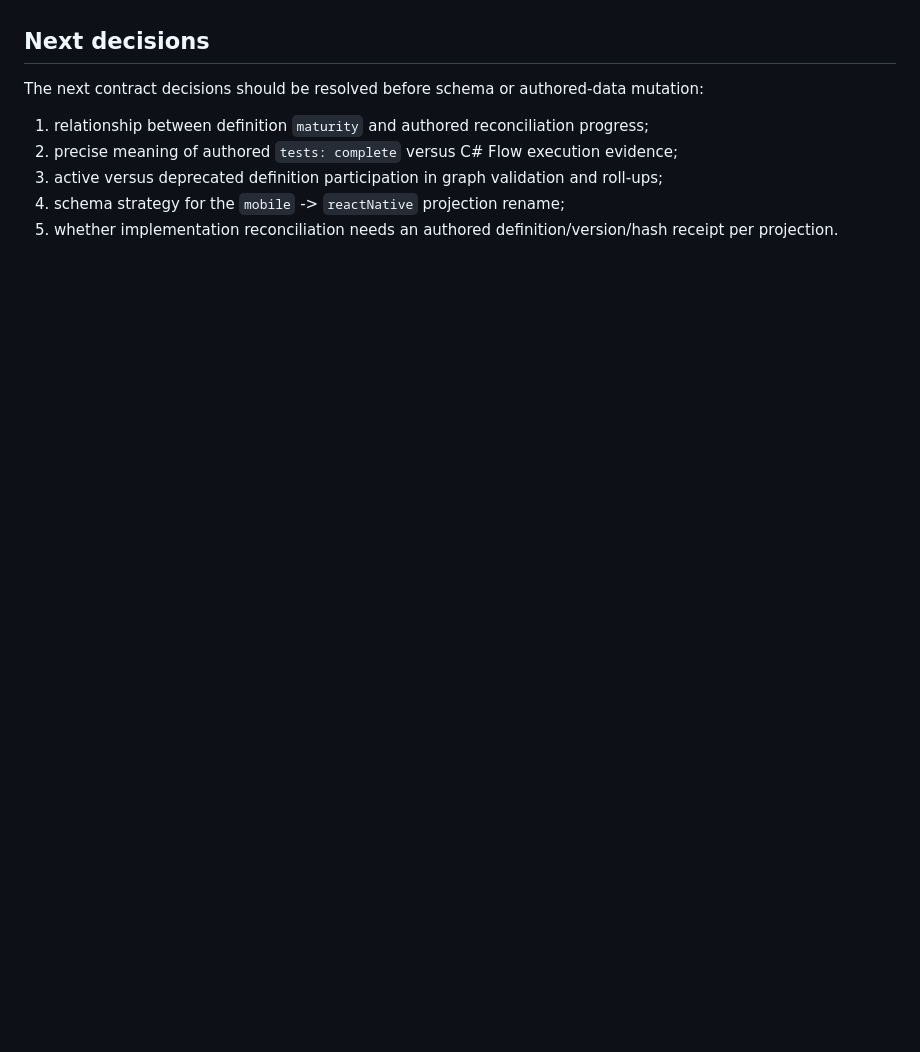
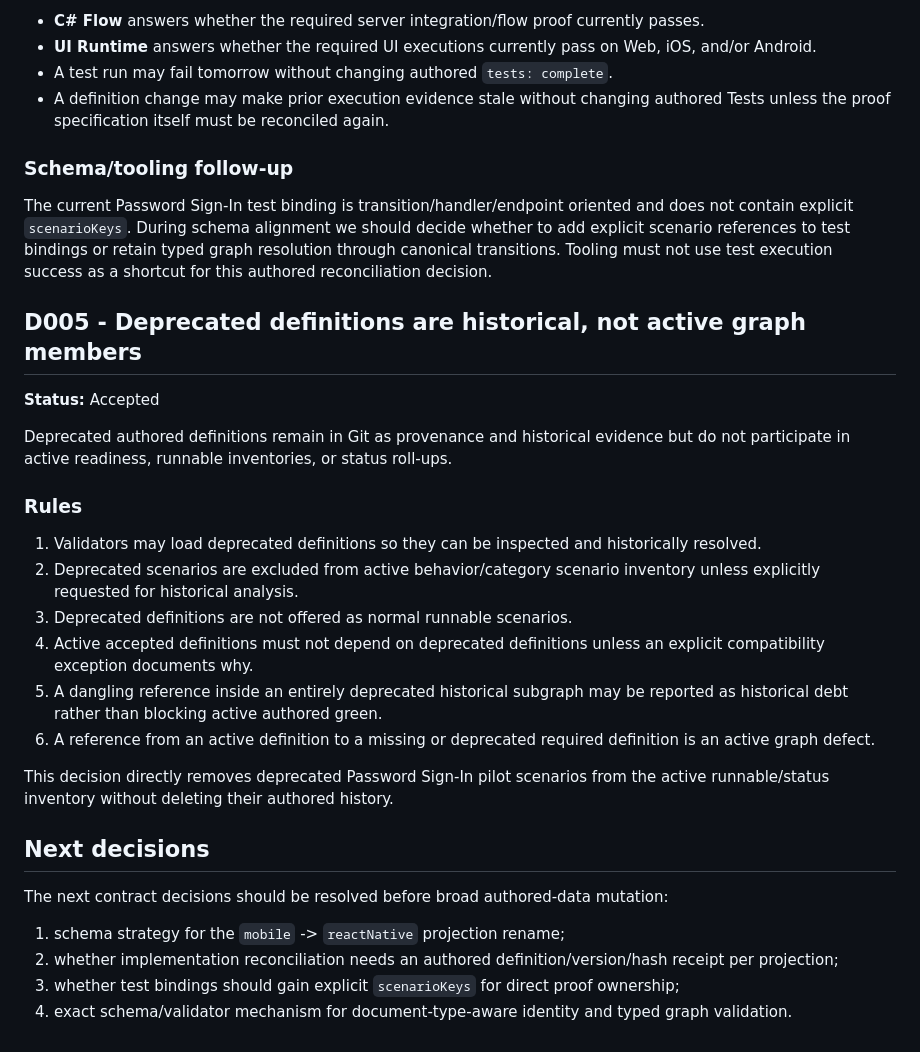
Before and after one commit to LagoVista/UserAdmin, a Markdown page: auth-model/AUTH-MODEL-DECISIONS.md, the part around one of its changes. GitHub-like rendering; blank space fills up the shorter version.

Commit message:
define auth maturity test and deprecated semantics

```diff
--- a/auth-model/AUTH-MODEL-DECISIONS.md
+++ b/auth-model/AUTH-MODEL-DECISIONS.md
@@ -87,9 +146,34 @@ The runtime row does not imply three independent client implementations.
+- **C# Flow** answers whether the required server integration/flow proof currently passes.
+- **UI Runtime** answers whether the required UI executions currently pass on Web, iOS, and/or Android.
+- A test run may fail tomorrow without changing authored `tests: complete`.
+- A definition change may make prior execution evidence stale without changing authored Tests unless the proof specification itself must be reconciled again.
+
+### Schema/tooling follow-up
+
+The current Password Sign-In test binding is transition/handler/endpoint oriented and does not contain explicit `scenarioKeys`. During schema alignment we should decide whether to add explicit scenario references to test bindings or retain typed graph resolution through canonical transitions. Tooling must not use test execution success as a shortcut for this authored reconciliation decision.
+
+## D005 - Deprecated definitions are historical, not active graph members
+
+**Status:** Accepted
+
+Deprecated authored definitions remain in Git as provenance and historical evidence but do not participate in active readiness, runnable inventories, or status roll-ups.
+
+### Rules
+
+1. Validators may load deprecated definitions so they can be inspected and historically resolved.
+2. Deprecated scenarios are excluded from active behavior/category scenario inventory unless explicitly requested for historical analysis.
+3. Deprecated definitions are not offered as normal runnable scenarios.
+4. Active accepted definitions must not depend on deprecated definitions unless an explicit compatibility exception documents why.
+5. A dangling reference inside an entirely deprecated historical subgraph may be reported as historical debt rather than blocking active authored green.
+6. A reference from an active definition to a missing or deprecated required definition is an active graph defect.
+
+This decision directly removes deprecated Password Sign-In pilot scenarios from the active runnable/status inventory without deleting their authored history.
+
 ## Next decisions
 
-The next contract decisions should be resolved before schema or authored-data mutation:
+The next contract decisions should be resolved before broad authored-data mutation:
 
-1. relationship between definition `maturity` and authored reconciliation progress;
-2. precise meaning of authored `tests: complete` versus C# Flow execution evidence;
-3. active versus deprecated definition participation in graph validation and roll-ups;
-4. schema strategy for the `mobile` -> `reactNative` projection rename;
-5. whether implementation reconciliation needs an authored definition/version/hash receipt per projection.
+1. schema strategy for the `mobile` -> `reactNative` projection rename;
+2. whether implementation reconciliation needs an authored definition/version/hash receipt per projection;
+3. whether test bindings should gain explicit `scenarioKeys` for direct proof ownership;
+4. exact schema/validator mechanism for document-type-aware identity and typed graph validation.
```
Also changed, not shown: other parts of auth-model/AUTH-MODEL-DECISIONS.md (+59 -0 lines).
